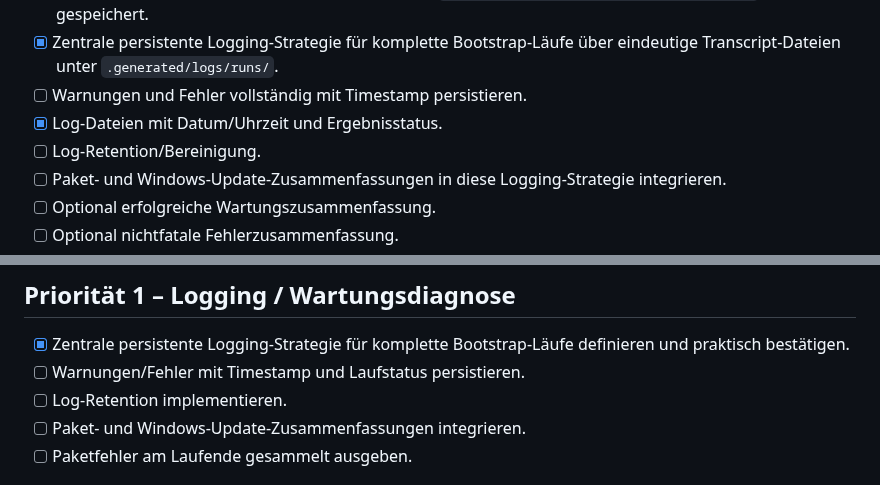
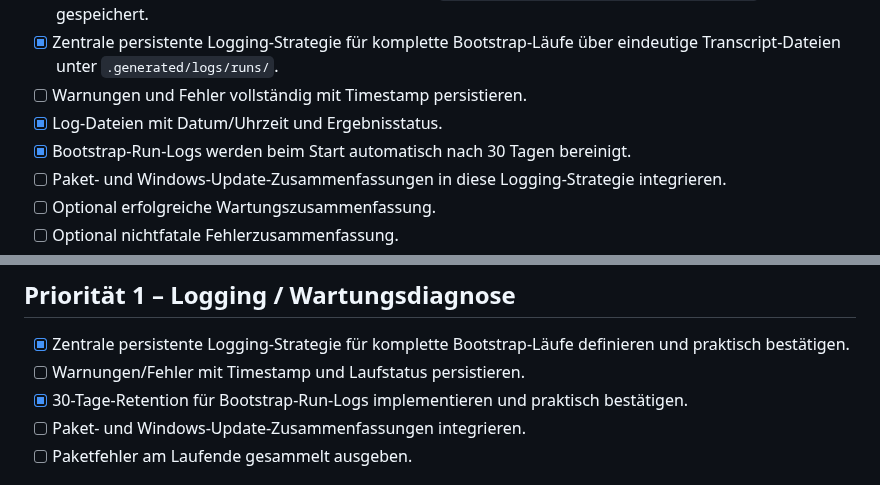
Before and after one commit to jayzone91/windows-setup, a Markdown page: roadmap.md, 2 parts joined by grey strips. GitHub-like rendering.

Commit message:
docs: mark bootstrap log retention complete

```diff
--- a/roadmap.md
+++ b/roadmap.md
@@ -580,7 +580,7 @@ Weitere Apple-/iCloud-Automatisierung nur über offiziell unterstützte Schnitts
 - [x] Zentrale persistente Logging-Strategie für komplette Bootstrap-Läufe über eindeutige Transcript-Dateien unter `.generated/logs/runs/`.
 - [ ] Warnungen und Fehler vollständig mit Timestamp persistieren.
 - [x] Log-Dateien mit Datum/Uhrzeit und Ergebnisstatus.
-- [ ] Log-Retention/Bereinigung.
+- [x] Bootstrap-Run-Logs werden beim Start automatisch nach 30 Tagen bereinigt.
 - [ ] Paket- und Windows-Update-Zusammenfassungen in diese Logging-Strategie integrieren.
 - [ ] Optional erfolgreiche Wartungszusammenfassung.
 - [ ] Optional nichtfatale Fehlerzusammenfassung.
@@ -646,7 +646,7 @@ Priorisierung erfolgt nach Nutzen, Stabilität und Abhängigkeiten. Ereignisabh
 
 - [x] Zentrale persistente Logging-Strategie für komplette Bootstrap-Läufe definieren und praktisch bestätigen.
 - [ ] Warnungen/Fehler mit Timestamp und Laufstatus persistieren.
-- [ ] Log-Retention implementieren.
+- [x] 30-Tage-Retention für Bootstrap-Run-Logs implementieren und praktisch bestätigen.
 - [ ] Paket- und Windows-Update-Zusammenfassungen integrieren.
 - [ ] Paketfehler am Laufende gesammelt ausgeben.
 
```
